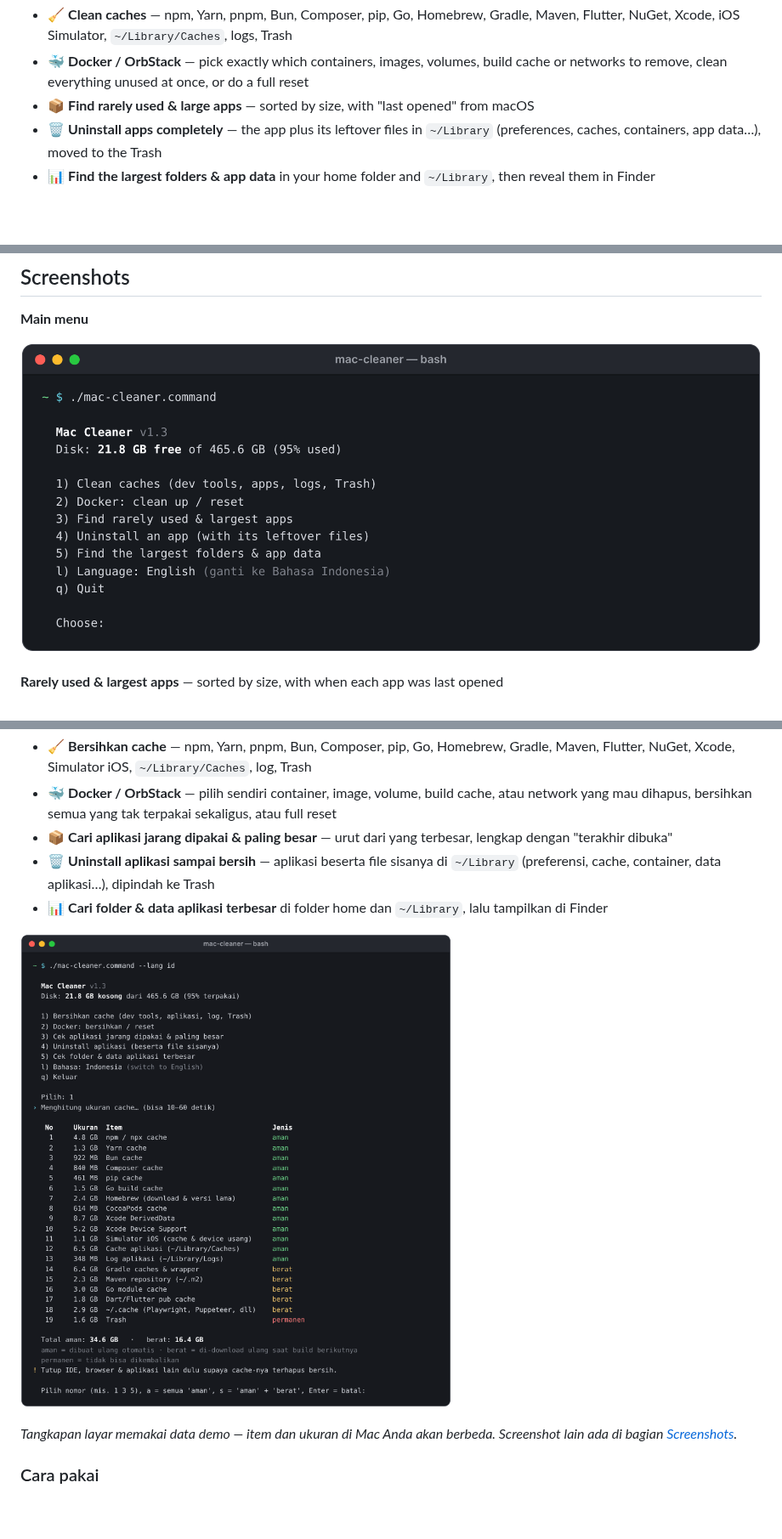
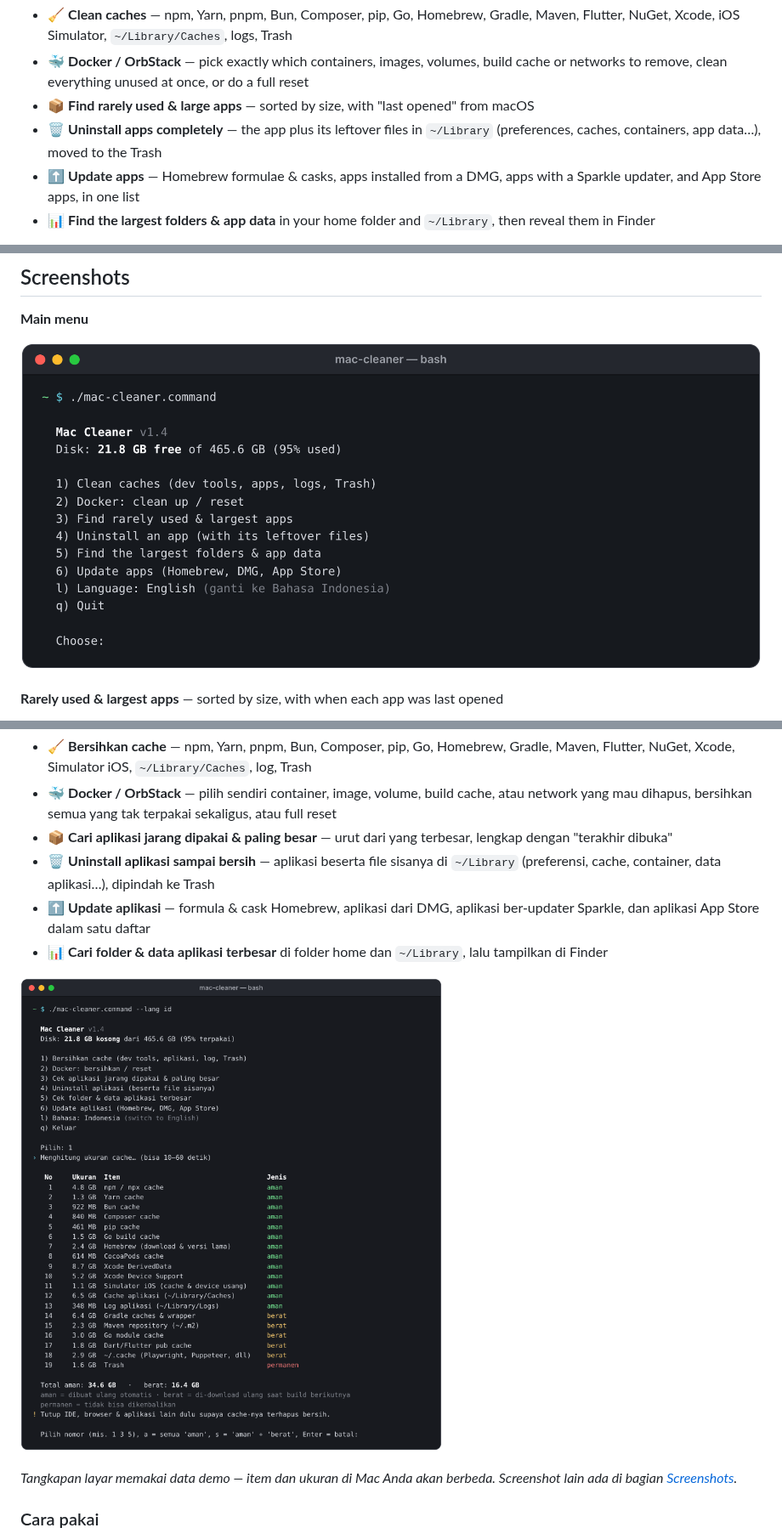
Before and after one commit to ahmadrio/mac-cleaner, a Markdown page: README.md, 3 parts joined by grey strips. Shown at 85% size. Rendered like a GitHub page; pictures changed too: screenshots/caches-id.png, screenshots/menu.png; blank space fills up the shorter version.

```diff
--- a/README.md
+++ b/README.md
@@ -9,6 +9,7 @@ One interactive script, no install, no sudo, no dependencies. English & Bahasa I
 - 🐳 **Docker / OrbStack** — pick exactly which containers, images, volumes, build cache or networks to remove, clean everything unused at once, or do a full reset
 - 📦 **Find rarely used & large apps** — sorted by size, with "last opened" from macOS
 - 🗑️ **Uninstall apps completely** — the app plus its leftover files in `~/Library` (preferences, caches, containers, app data…), moved to the Trash
+- ⬆️ **Update apps** — Homebrew formulae & casks, apps installed from a DMG, apps with a Sparkle updater, and App Store apps, in one list
 - 📊 **Find the largest folders & app data** in your home folder and `~/Library`, then reveal them in Finder
 
 ![Mac Cleaner cleaning developer caches](screenshots/caches.png)
@@ -170,6 +192,7 @@ Satu script interaktif, tanpa instalasi, tanpa sudo, tanpa dependency. Tersedia
 - 🐳 **Docker / OrbStack** — pilih sendiri container, image, volume, build cache, atau network yang mau dihapus, bersihkan semua yang tak terpakai sekaligus, atau full reset
 - 📦 **Cari aplikasi jarang dipakai & paling besar** — urut dari yang terbesar, lengkap dengan "terakhir dibuka"
 - 🗑️ **Uninstall aplikasi sampai bersih** — aplikasi beserta file sisanya di `~/Library` (preferensi, cache, container, data aplikasi…), dipindah ke Trash
+- ⬆️ **Update aplikasi** — formula & cask Homebrew, aplikasi dari DMG, aplikasi ber-updater Sparkle, dan aplikasi App Store dalam satu daftar
 - 📊 **Cari folder & data aplikasi terbesar** di folder home dan `~/Library`, lalu tampilkan di Finder
 
 ![Mac Cleaner dalam Bahasa Indonesia](screenshots/caches-id.png)
```
Also changed, not shown: other parts of README.md (+35 -3 lines), screenshots/updates.png (added), 1 other file.
